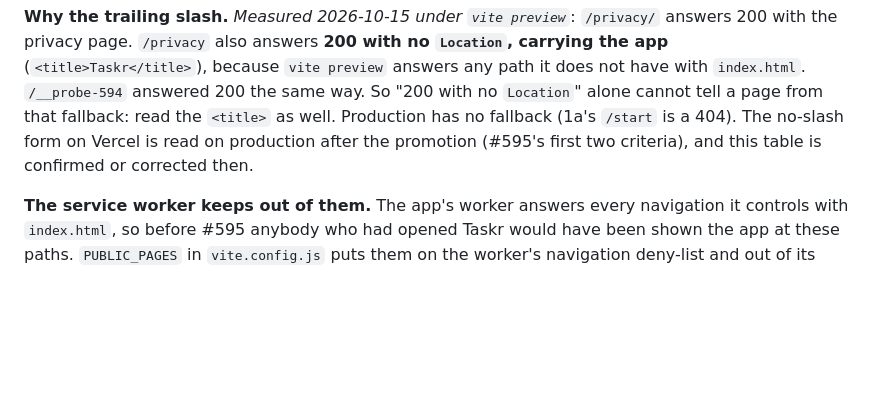
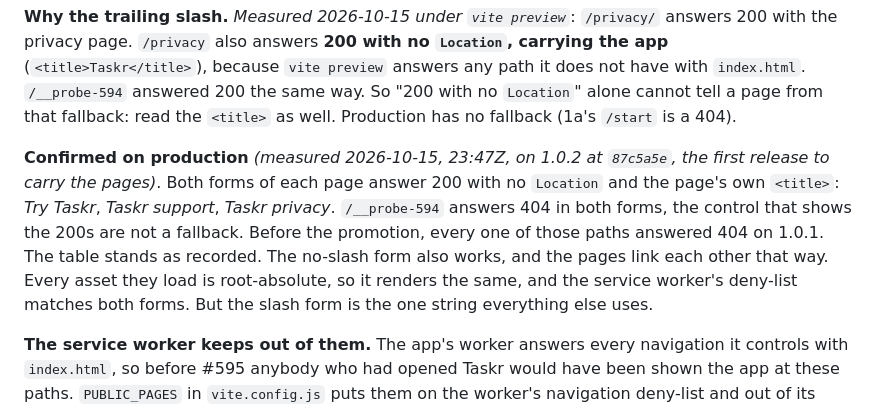
Before and after one commit to SailorDave17/Taskr, a Markdown page: docs/deploy-runbook.md, the part around the change. GitHub-like rendering; blank space fills up the shorter version.

Commit message:
Record #595's production reading in runbook 1b: both forms of each page answer 200 by title, and the table stands
Measured 2026-10-15 at 23:47Z on 1.0.2 (87c5a5e): /try, /support and
/privacy, with and without the trailing slash, answer 200 with no Location
and their own <title>. /__probe-594 answers 404 in both forms. Before the
promotion every one of those paths answered 404 on 1.0.1. The sentence
saying the table would be confirmed or corrected after the promotion is
replaced with the reading.

Refs #595

Co-Authored-By: Claude Opus 5.5 <noreply@anthropic.com>

```diff
--- a/docs/deploy-runbook.md
+++ b/docs/deploy-runbook.md
@@ -277,9 +277,15 @@ reads this table and holds each URL to its page in a real build.
 the privacy page. `/privacy` also answers **200 with no `Location`, carrying the app**
 (`<title>Taskr</title>`), because `vite preview` answers any path it does not have with `index.html`.
 `/__probe-594` answered 200 the same way. So "200 with no `Location`" alone cannot tell a page from
-that fallback: read the `<title>` as well. Production has no fallback (1a's `/start` is a 404). The
-no-slash form on Vercel is read on production after the promotion (#595's first two criteria), and
-this table is confirmed or corrected then.
+that fallback: read the `<title>` as well. Production has no fallback (1a's `/start` is a 404).
+
+**Confirmed on production** *(measured 2026-10-15, 23:47Z, on 1.0.2 at `87c5a5e`, the first release
+to carry the pages)*. Both forms of each page answer 200 with no `Location` and the page's own
+`<title>`: *Try Taskr*, *Taskr support*, *Taskr privacy*. `/__probe-594` answers 404 in both forms,
+the control that shows the 200s are not a fallback. Before the promotion, every one of those paths
+answered 404 on 1.0.1. The table stands as recorded. The no-slash form also works, and the pages link
+each other that way. Every asset they load is root-absolute, so it renders the same, and the service
+worker's deny-list matches both forms. But the slash form is the one string everything else uses.
 
 **The service worker keeps out of them.** The app's worker answers every navigation it controls with
 `index.html`, so before #595 anybody who had opened Taskr would have been shown the app at these
```
